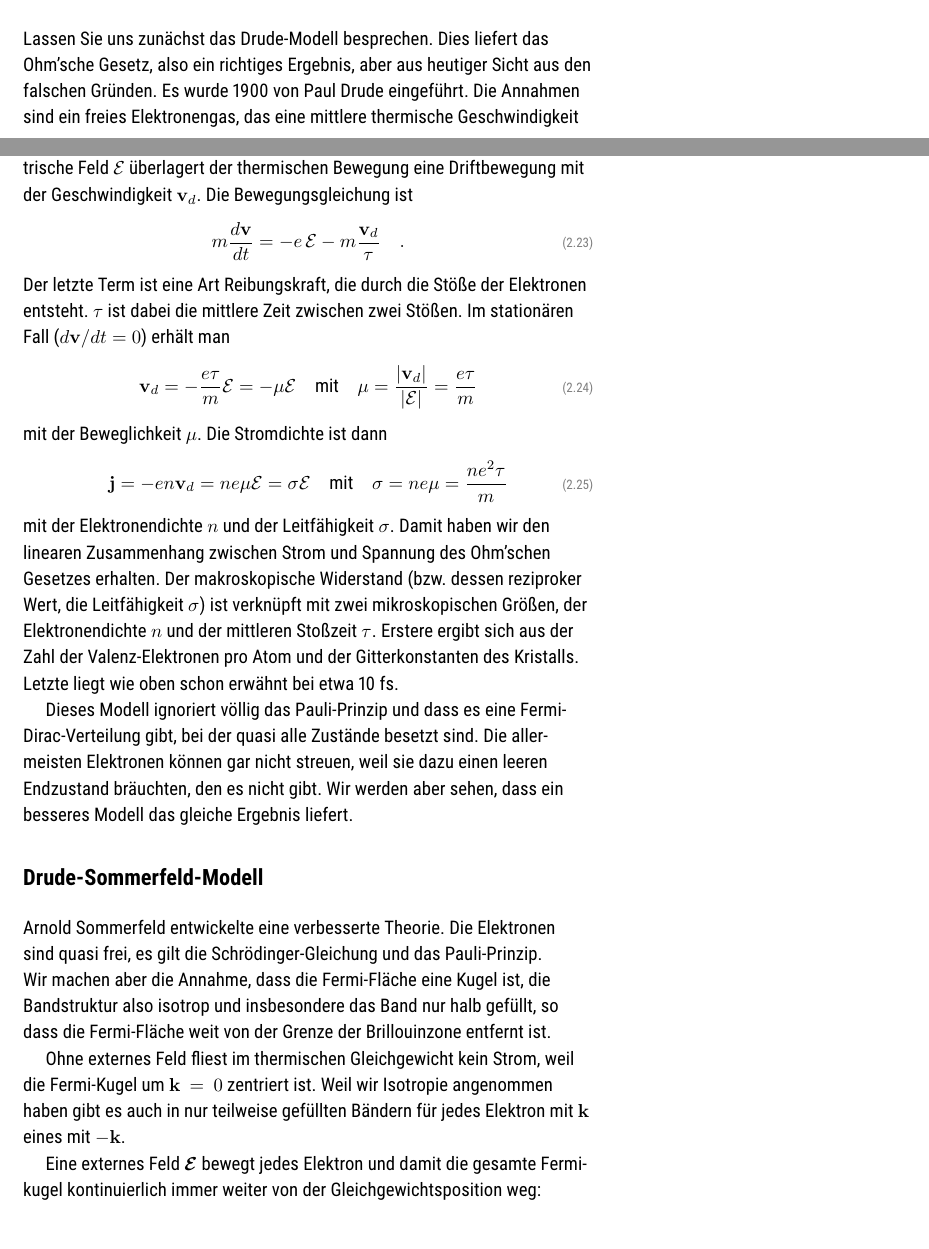
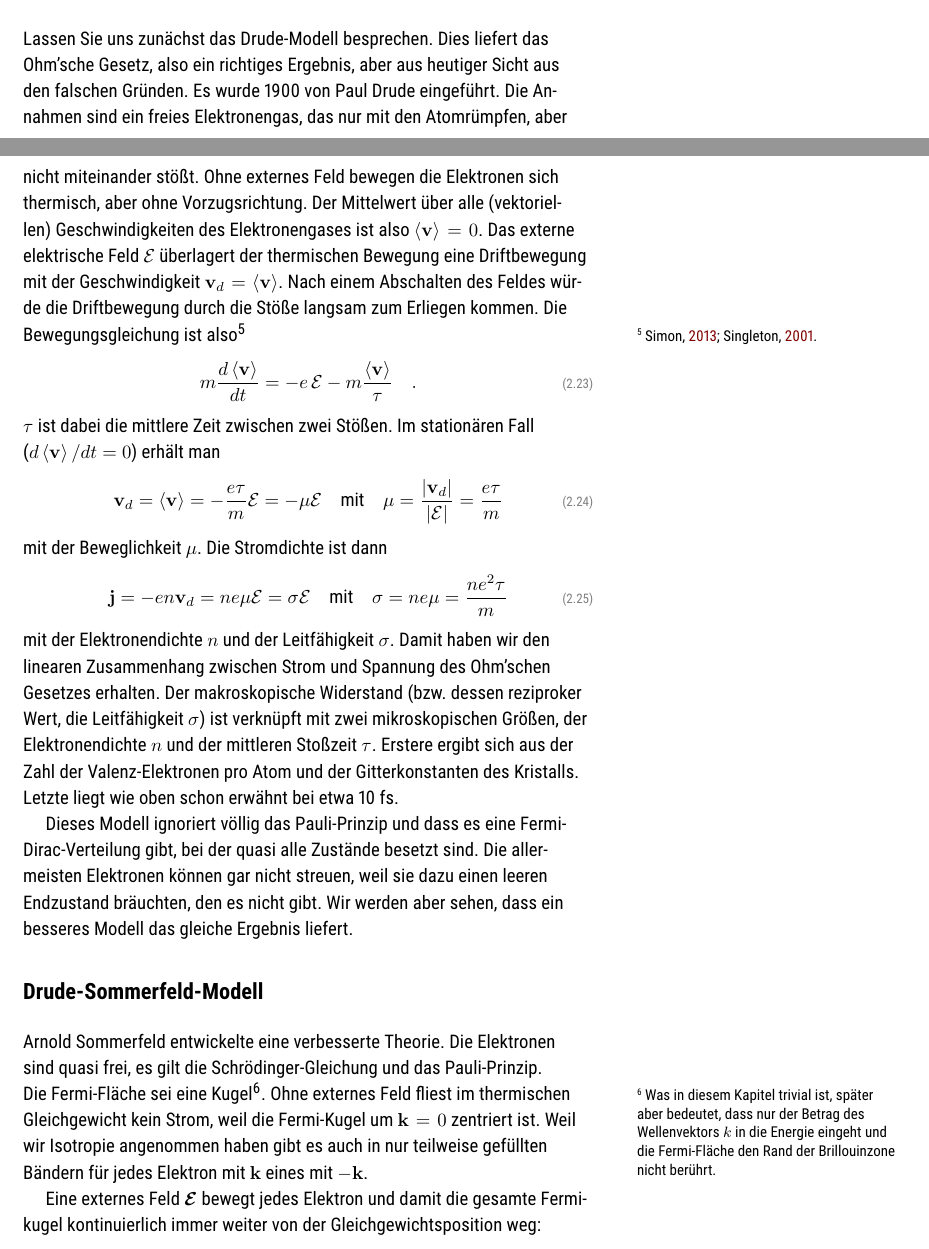
Before and after one commit to Lippitz-Lab/Festkoerper-II, a LaTeX book (EPC2_skript.tex, which reads 2_fermi_gas/2_fermi_gas.tex): two parts of pages 17 and 18 of 43, joined at a grey line, cut so that both start at the same text. Compiled offline with pdfLaTeX; TikZ figures are drawn from their code, not taken from saved files.

Commit message:
Drude schöner; Bandstruktur raus

```diff
--- a/2_fermi_gas/2_fermi_gas.tex
+++ b/2_fermi_gas/2_fermi_gas.tex
@@ -227,14 +227,14 @@ Dieses Modell beschreibt die Wärmekapazität von Alkali-Metallen und anderen 'e
 
 \section{Drude-Modell}
 
-Lassen Sie uns zunächst das Drude-Modell besprechen. Dies liefert das Ohm'sche Gesetz, also ein richtiges Ergebnis, aber aus heutiger Sicht aus den falschen Gründen. Es wurde 1900 von Paul Drude eingeführt. Die Annahmen sind ein freies Elektronengas, das eine mittlere thermische Geschwindigkeit $v_{th}$ besitzt. Die Elektronen stoßen mit den Atomrümpfen. Das externe elektrische Feld $\mathcal{E}$ überlagert der thermischen Bewegung eine Driftbewegung mit der Geschwindigkeit $\mathbf{v}_d$. Die Bewegungsgleichung ist
+Lassen Sie uns zunächst das Drude-Modell besprechen. Dies liefert das Ohm'sche Gesetz, also ein richtiges Ergebnis, aber aus heutiger Sicht aus den falschen Gründen. Es wurde 1900 von Paul Drude eingeführt. Die Annahmen sind ein freies Elektronengas, das nur mit den  Atomrümpfen, aber nicht miteinander stößt. Ohne externes Feld bewegen die Elektronen sich thermisch, aber ohne Vorzugsrichtung. Der Mittelwert über alle (vektoriellen) Geschwindigkeiten des Elektronengases ist also $\braket{\mathbf{v}} = 0$. Das externe elektrische Feld $\mathcal{E}$ überlagert der thermischen Bewegung eine Driftbewegung mit der Geschwindigkeit $\mathbf{v}_d = \braket{\mathbf{v}}$. Nach einem Abschalten des Feldes würde die Driftbewegung durch die Stöße langsam zum Erliegen kommen. Die Bewegungsgleichung ist also\footcite{Singleton_band_theory,Simon_solid_state_basics}
 \begin{equation}
-   m \frac{d \mathbf{v}}{dt} = -e \, \mathcal{E} - m \frac{\mathbf{v}_d}{\tau} \quad .
+   m \frac{d \braket{\mathbf{v}} }{dt} = -e \, \mathcal{E} - m \frac{\braket{\mathbf{v}} }{\tau} \quad .
 \end{equation}
-Der letzte Term ist eine Art Reibungskraft, die durch die Stöße der Elektronen entsteht. $\tau$ ist dabei die mittlere Zeit zwischen zwei Stößen. Im stationären Fall
-($d \mathbf{v} / dt = 0$) erhält man
+$\tau$ ist dabei die mittlere Zeit zwischen zwei Stößen. Im stationären Fall
+($d \braket{\mathbf{v}} / dt = 0$) erhält man
 \begin{equation}
-   \mathbf{v}_d = - \frac{e \tau}{m} \mathcal{E} = - \mu \mathcal{E}
+   \mathbf{v}_d =\braket{\mathbf{v}} =  - \frac{e \tau}{m} \mathcal{E} = - \mu \mathcal{E}
    \quad \text{mit} \quad
     \mu = \frac{| \mathbf{v}_d |}{|\mathcal{E}|} = \frac{e \tau}{m}
 \end{equation}
@@ -250,8 +250,7 @@ Dieses Modell ignoriert völlig das Pauli-Prinzip und dass es eine Fermi-Dirac-V
 
 \section{Drude-Sommerfeld-Modell}
 
-Arnold Sommerfeld entwickelte eine verbesserte Theorie. Die Elektronen sind quasi frei, es gilt die Schrödinger-Gleichung und das Pauli-Prinzip. Wir machen aber die Annahme, dass die Fermi-Fläche eine Kugel ist, die Bandstruktur also isotrop und insbesondere das Band nur halb gefüllt, so dass die Fermi-Fläche weit von der Grenze der Brillouinzone entfernt ist.
-
+Arnold Sommerfeld entwickelte eine verbesserte Theorie. Die Elektronen sind quasi frei, es gilt die Schrödinger-Gleichung und das Pauli-Prinzip. Die Fermi-Fläche sei eine Kugel\sidenote{Was in diesem Kapitel trivial ist, später aber bedeutet, dass nur der Betrag des Wellenvektors $k$ in die Energie eingeht und die Fermi-Fläche den Rand der Brillouinzone nicht berührt.}.
 Ohne externes Feld fliest im thermischen Gleichgewicht kein Strom, weil die Fermi-Kugel um $\mathbf{k} = 0$ zentriert ist. Weil wir Isotropie angenommen haben gibt es auch in nur teilweise gefüllten Bändern für jedes Elektron mit $\mathbf{k}$ eines mit  $-\mathbf{k}$.
 
 Eine externes Feld $\bm{\mathcal{E}}$ bewegt  jedes Elektron und damit die gesamte Fermikugel kontinuierlich immer weiter von der Gleichgewichtsposition weg:
```
Also changed, not shown: literature.bib (+17 -0 lines), EPC2_skript.pdf, 2_fermi_gas/2_fermi_gas.tex (2 more changed lines).
